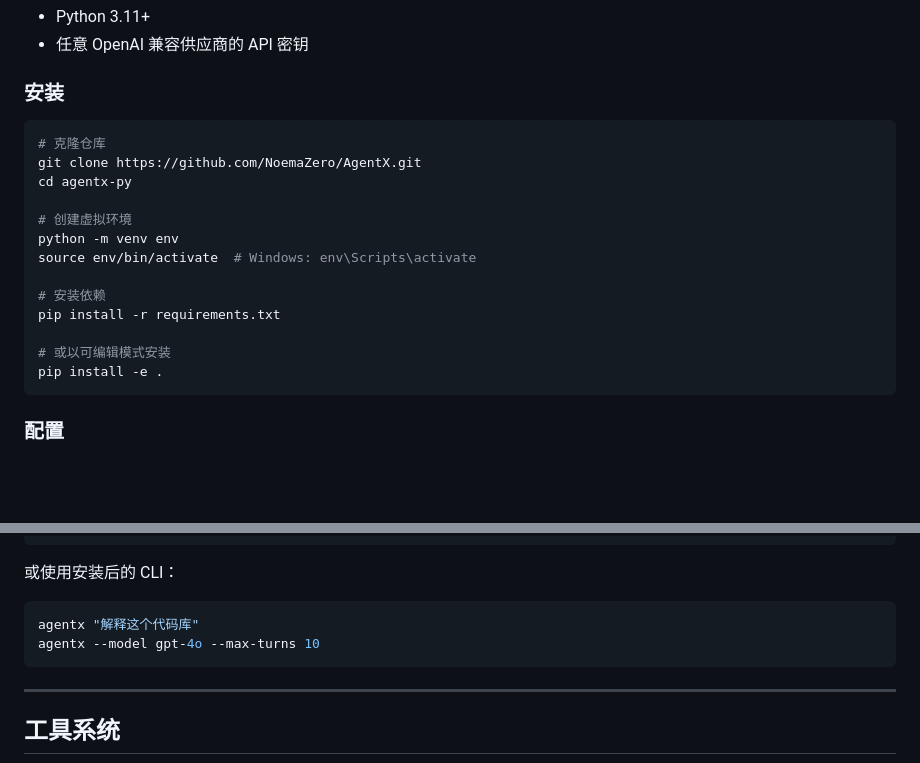
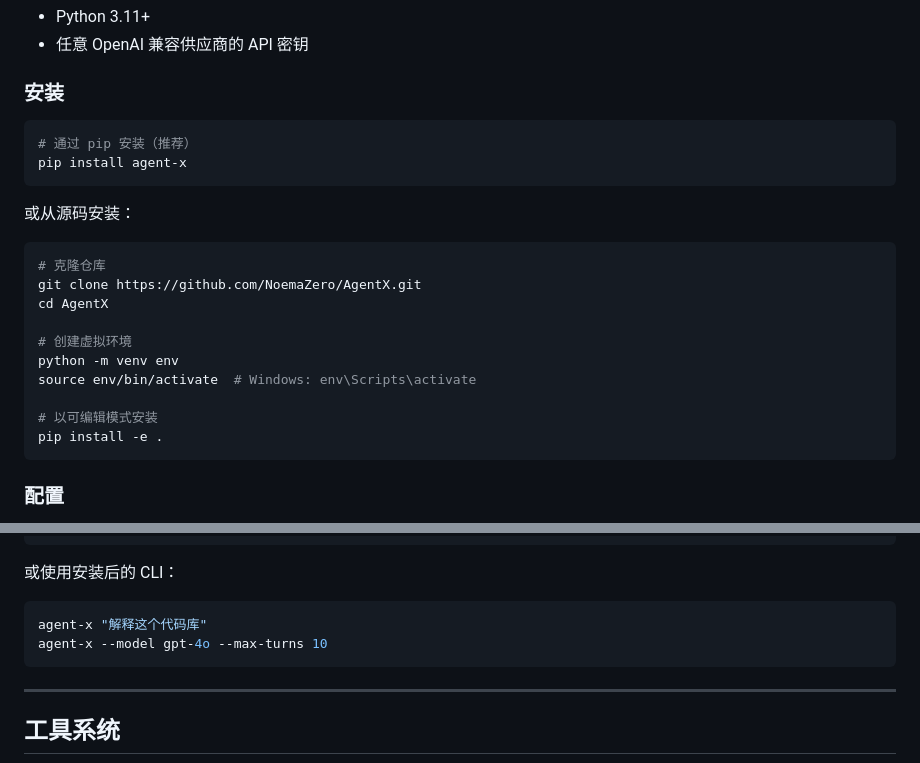
Before and after one commit to NoemaZero/AgentX, a Markdown page: README_CN.md, 2 parts joined by grey strips. Rendered like a GitHub page; blank space fills up the shorter version.

````diff
--- a/README_CN.md
+++ b/README_CN.md
@@ -111,18 +112,22 @@ AgentX 不仅仅是一个 AI 编程 CLI —— 它的目标是成为每个人、
 ### 安装
 
 ```bash
+# 通过 pip 安装（推荐）
+pip install agent-x
+```
+
+或从源码安装：
+
+```bash
 # 克隆仓库
 git clone https://github.com/NoemaZero/AgentX.git
-cd agentx-py
+cd AgentX
 
 # 创建虚拟环境
 python -m venv env
 source env/bin/activate  # Windows: env\Scripts\activate
 
-# 安装依赖
-pip install -r requirements.txt
-
-# 或以可编辑模式安装
+# 以可编辑模式安装
 pip install -e .
 ```
 
@@ -167,8 +172,8 @@ python -m AgentX -v
 或使用安装后的 CLI：
 
 ```bash
-agentx "解释这个代码库"
-agentx --model gpt-4o --max-turns 10
+agent-x "解释这个代码库"
+agent-x --model gpt-4o --max-turns 10
 ```
 
 ---
````
Also changed, not shown: other parts of README_CN.md (+1 -0 lines), README.md (+12 -7 lines), README_JA.md (+12 -7 lines).
